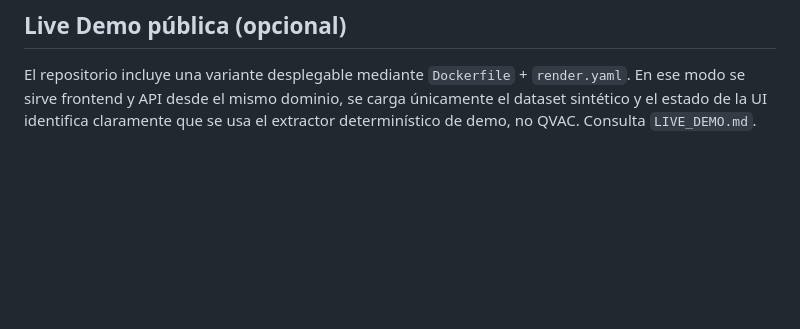
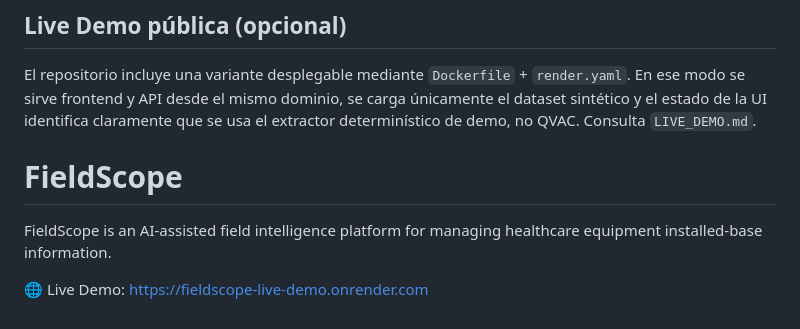
Before and after one commit to GeorgeJr21/FieldScope-Live-Demo, a Markdown page: README.md, the part around the change. Rendered like a GitHub page; blank space fills up the shorter version.

Commit message:
Add FieldScope description and live demo link
Added description of FieldScope and live demo link.

```diff
--- a/README.md
+++ b/README.md
@@ -357,3 +357,10 @@ See [audit and testing evidence](docs/TESTING.md) for the full test scope and un
 ## Live Demo pública (opcional)
 
 El repositorio incluye una variante desplegable mediante `Dockerfile` + `render.yaml`. En ese modo se sirve frontend y API desde el mismo dominio, se carga únicamente el dataset sintético y el estado de la UI identifica claramente que se usa el extractor determinístico de demo, no QVAC. Consulta `LIVE_DEMO.md`.
+# FieldScope
+
+FieldScope is an AI-assisted field intelligence platform
+for managing healthcare equipment installed-base information.
+
+🌐 Live Demo:
+https://fieldscope-live-demo.onrender.com
```
